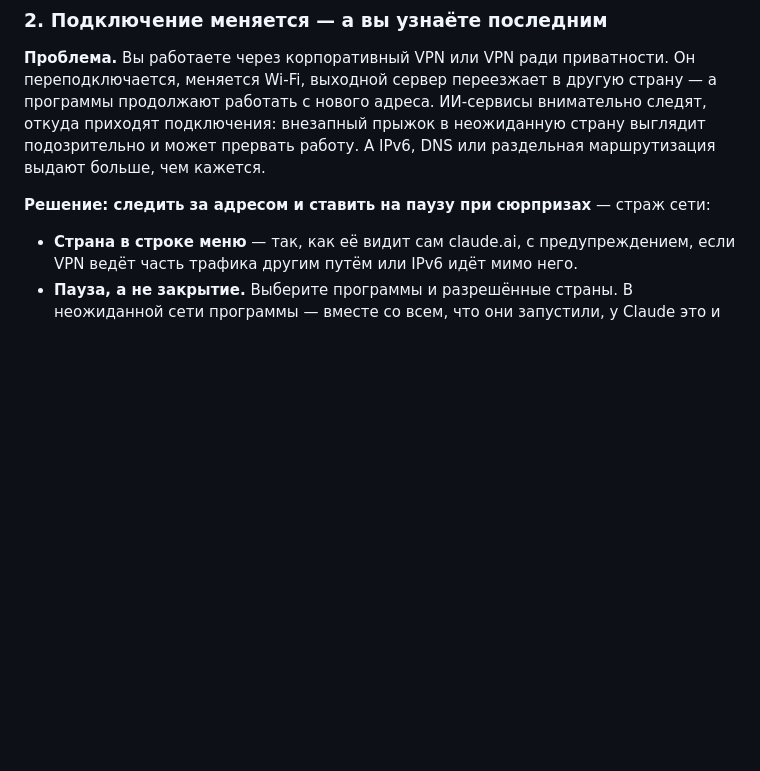
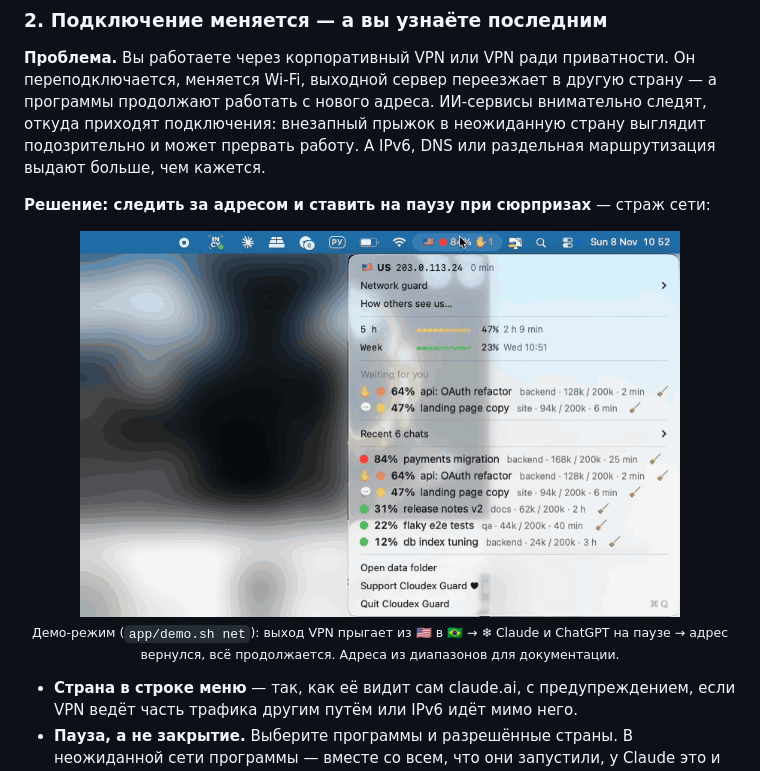
Before and after one commit to trapastnik/cloudex-guard, a Markdown page: README.ru.md, the part around the change. Drawn GitHub-style; pictures changed too: assets/guard.gif (added); blank space fills up the shorter version.

```diff
--- a/README.ru.md
+++ b/README.ru.md
@@ -35,6 +35,8 @@
 **Проблема.** Вы работаете через корпоративный VPN или VPN ради приватности. Он переподключается, меняется Wi-Fi, выходной сервер переезжает в другую страну — а программы продолжают работать с нового адреса. ИИ-сервисы внимательно следят, откуда приходят подключения: внезапный прыжок в неожиданную страну выглядит подозрительно и может прервать работу. А IPv6, DNS или раздельная маршрутизация выдают больше, чем кажется.
 
 **Решение: следить за адресом и ставить на паузу при сюрпризах** — страж сети:
+
+<p align="center"><img src="assets/guard.gif" alt="Страж сети: выход VPN прыгает в другую страну, Claude и ChatGPT замораживаются и продолжают, когда адрес возвращается" width="600"><br><sub>Демо-режим (<code>app/demo.sh net</code>): выход VPN прыгает из 🇺🇸 в 🇧🇷 → ❄︎ Claude и ChatGPT на паузе → адрес вернулся, всё продолжается. Адреса из диапазонов для документации.</sub></p>
 
 - **Страна в строке меню** — так, как её видит сам claude.ai, с предупреждением, если VPN ведёт часть трафика другим путём или IPv6 идёт мимо него.
 - **Пауза, а не закрытие.** Выберите программы и разрешённые страны. В неожиданной сети программы — вместе со всем, что они запустили, у Claude это и Claude Code, и его MCP-серверы — встают на паузу и продолжают с того же места, когда сеть вернётся. Ничего не теряется.
```
Also changed, not shown: README.md (+2 -0 lines), assets/guard-poster.png (added), 1 other file.
